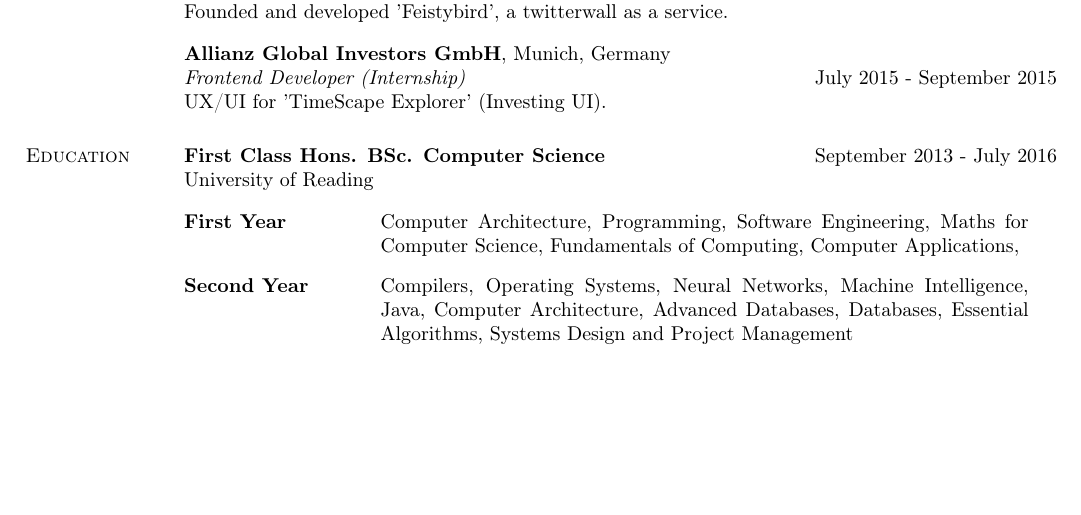
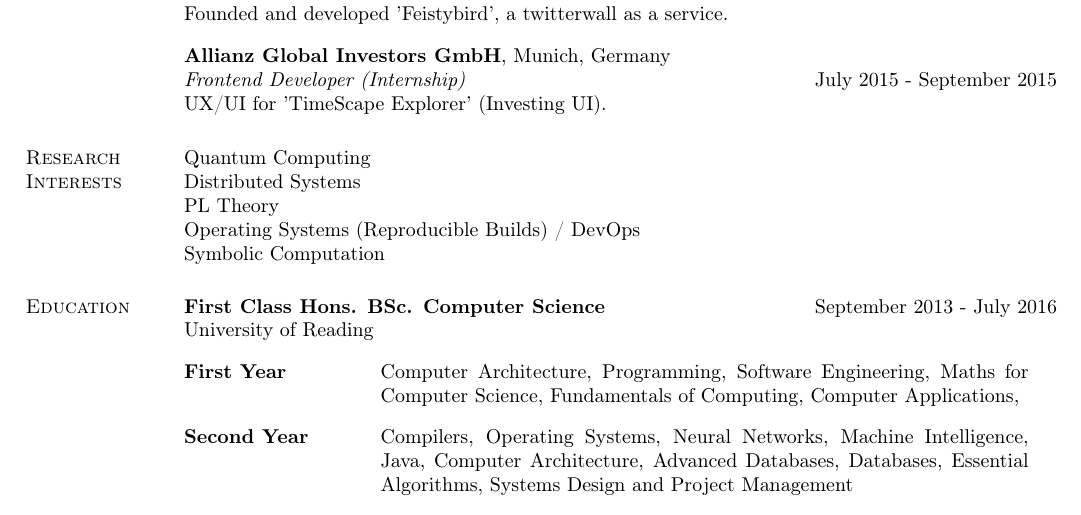
Before and after one commit to watkinsr/resume, a LaTeX CV (resume.tex): part of page 1 of 2, cut so that both start at the same text, the shorter picture padded with empty space. The pictures show the PDF file resume.pdf that the author committed with the source.

Commit message:
mod: Update resume

```diff
--- a/resume.tex
+++ b/resume.tex
@@ -33,6 +33,16 @@
 {\bf Allianz Global Investors GmbH}, Munich, Germany\\
 {\it Frontend Developer (Internship)} {\hfill July 2015 - September 2015}\\
 UX/UI for 'TimeScape Explorer' (Investing UI).
+
+\section{\textsc{Research Interests}}
+\begin{tabular}[t]{@{} p{6.0 in}  @{}}
+  Quantum Computing\\
+  Distributed Systems\\
+  PL Theory\\
+  Operating Systems (Reproducible Builds) / DevOps\\
+  Symbolic Computation\\
+\end{tabular}
+
 
 \section{\textsc{Education}}
 {\bf First Class Hons. BSc. Computer Science}  {\hfill September 2013 - July 2016}\\
```
Also changed, not shown: resume.pdf, resume.tex (5 more changed lines).
